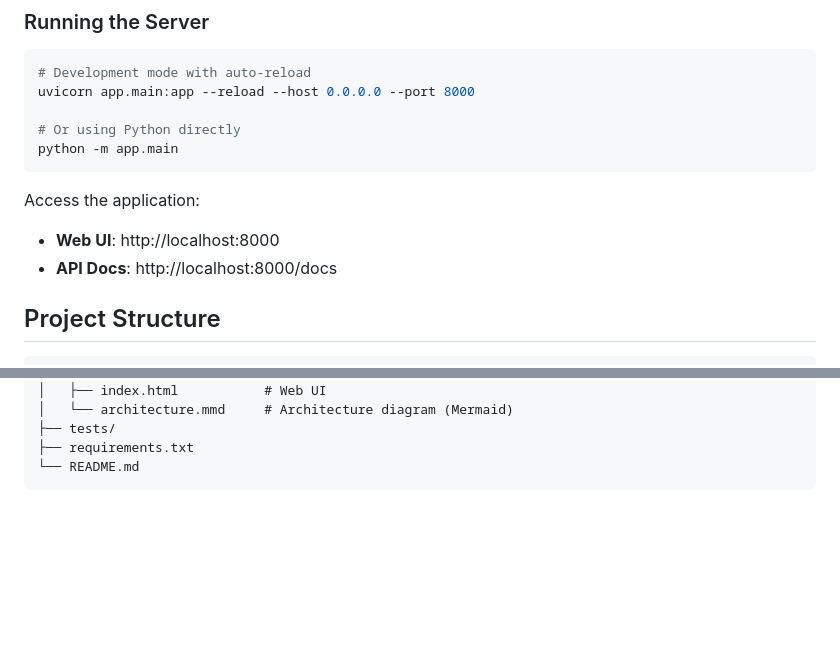
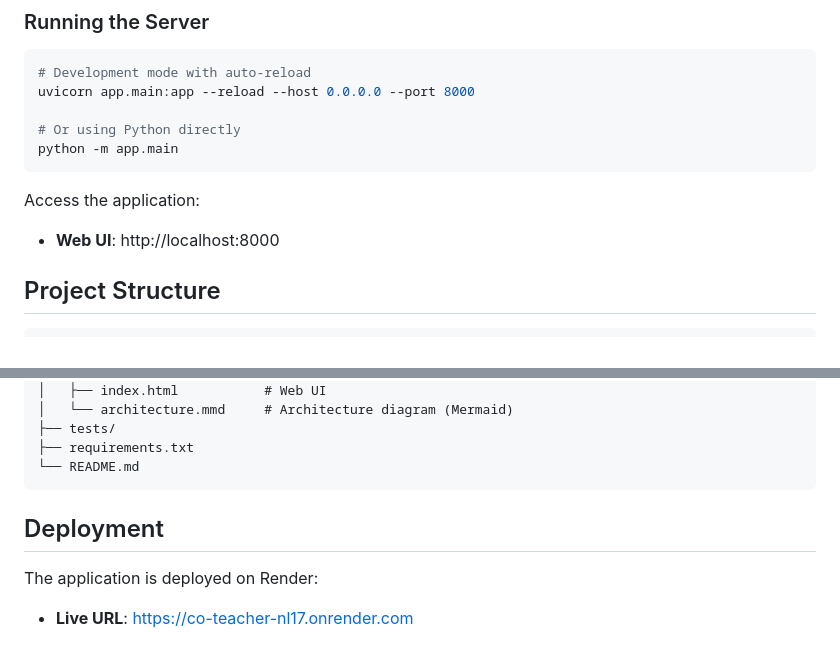
Before and after one commit to Maya1807/co_teacher, a Markdown page: README.md, 2 parts joined by grey strips. GitHub-like rendering; blank space fills up the shorter version.

Commit message:
Add deployment section to README with live Render URL

````diff
--- a/README.md
+++ b/README.md
@@ -143,7 +143,6 @@ python -m app.main
 
 Access the application:
 - **Web UI**: http://localhost:8000
-- **API Docs**: http://localhost:8000/docs
 
 
 ## Project Structure
@@ -177,3 +176,9 @@ co_teacher/
 ├── requirements.txt
 └── README.md
 ```
+
+## Deployment
+
+The application is deployed on Render:
+
+- **Live URL**: https://co-teacher-nl17.onrender.com
````
